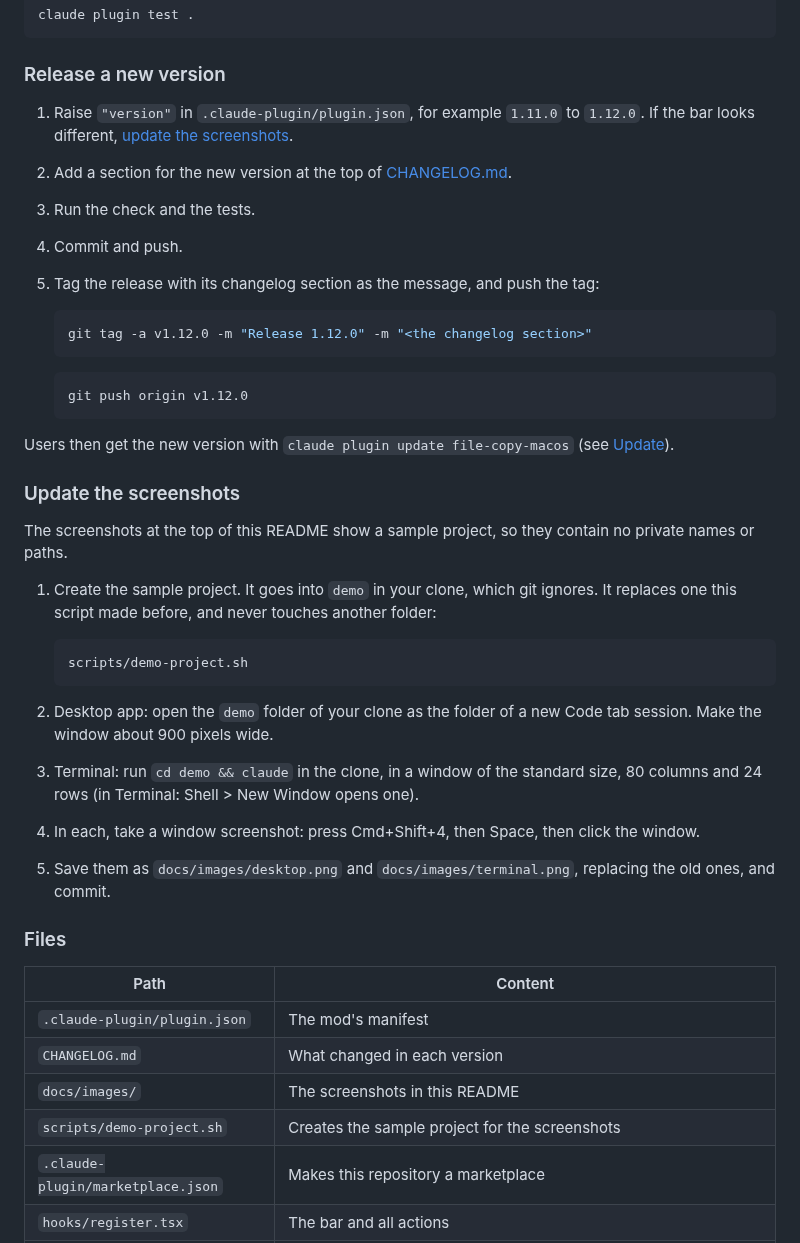
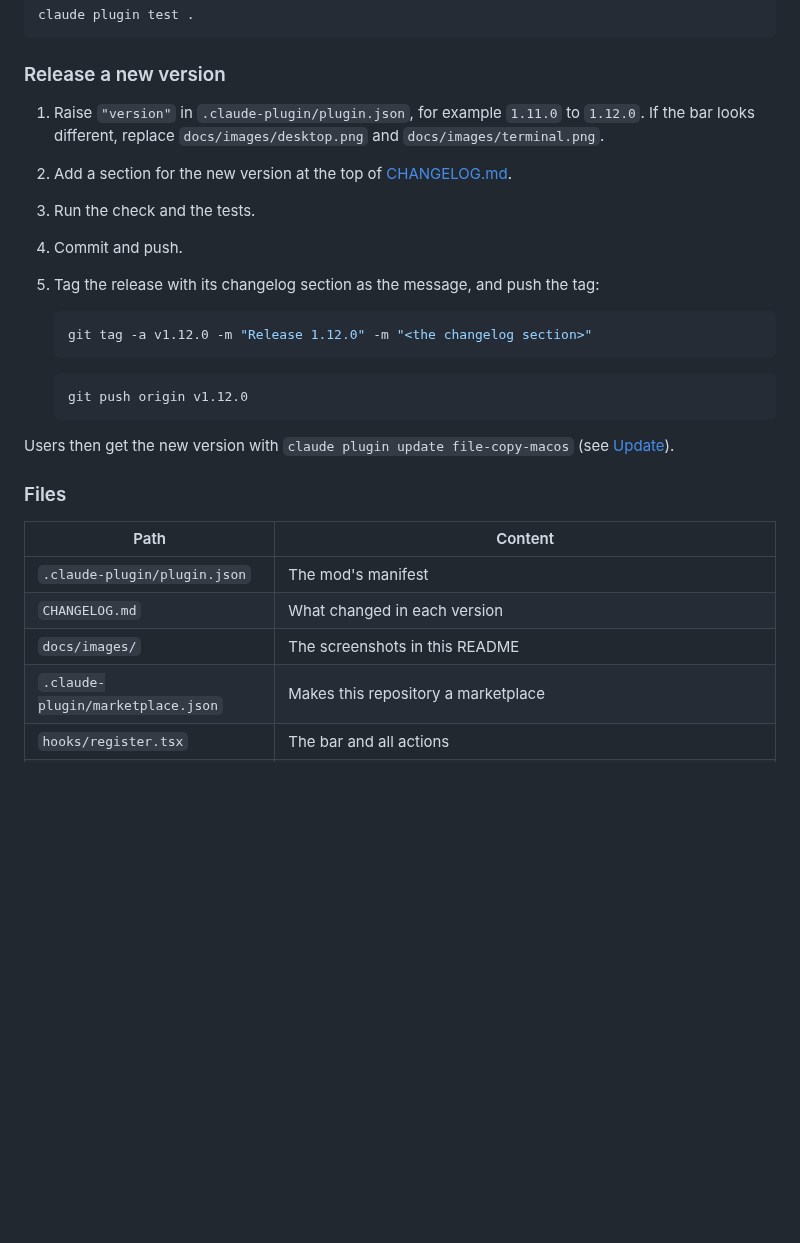
Before and after one commit to olafrv/file-copy-macos, a Markdown page: README.md, the part around one of its changes. GitHub-like rendering; blank space fills up the shorter version.

````diff
--- a/README.md
+++ b/README.md
@@ -225,7 +225,7 @@ claude plugin test .
 
 ### Release a new version
 
-1. Raise `"version"` in `.claude-plugin/plugin.json`, for example `1.11.0` to `1.12.0`. If the bar looks different, [update the screenshots](#update-the-screenshots).
+1. Raise `"version"` in `.claude-plugin/plugin.json`, for example `1.11.0` to `1.12.0`. If the bar looks different, replace `docs/images/desktop.png` and `docs/images/terminal.png`.
 2. Add a section for the new version at the top of [CHANGELOG.md](CHANGELOG.md).
 3. Run the check and the tests.
 4. Commit and push.
@@ -241,21 +241,6 @@ claude plugin test .
 
 Users then get the new version with `claude plugin update file-copy-macos` (see [Update](#update)).
 
-### Update the screenshots
-
-The screenshots at the top of this README show a sample project, so they contain no private names or paths.
-
-1. Create the sample project. It goes into `demo` in your clone, which git ignores. It replaces one this script made before, and never touches another folder:
-
-   ```bash
-   scripts/demo-project.sh
-   ```
-
-2. Desktop app: open the `demo` folder of your clone as the folder of a new Code tab session. Make the window about 900 pixels wide.
-3. Terminal: run `cd demo && claude` in the clone, in a window of the standard size, 80 columns and 24 rows (in Terminal: Shell > New Window opens one).
-4. In each, take a window screenshot: press Cmd+Shift+4, then Space, then click the window.
-5. Save them as `docs/images/desktop.png` and `docs/images/terminal.png`, replacing the old ones, and commit.
-
 ### Files
 
 | Path | Content |
@@ -263,7 +248,6 @@ The screenshots at the top of this README show a sample project, so they contain
 | `.claude-plugin/plugin.json` | The mod's manifest |
 | `CHANGELOG.md` | What changed in each version |
 | `docs/images/` | The screenshots in this README |
-| `scripts/demo-project.sh` | Creates the sample project for the screenshots |
 | `.claude-plugin/marketplace.json` | Makes this repository a marketplace |
 | `hooks/register.tsx` | The bar and all actions |
 | `hooks/paths.ts` | Helpers without side effects: path parsing, filtering, sorting, the path shortening, the clock and size formats |
````
Also changed, not shown: other parts of README.md (+10 -10 lines), docs/images/desktop.png, docs/images/terminal.png, 4 other files.
